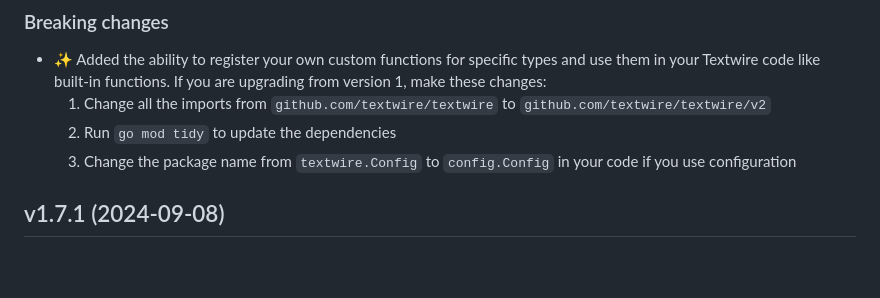
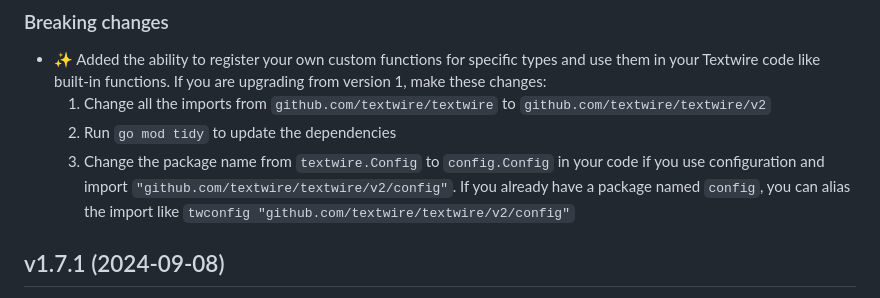
Before and after one commit to textwire/textwire, a Markdown page: CHANGELOG.md, the part around the change. GitHub-like rendering; blank space fills up the shorter version.

Commit message:
Update changelog

```diff
--- a/CHANGELOG.md
+++ b/CHANGELOG.md
@@ -11,7 +11,7 @@
 - ✨ Added the ability to register your own custom functions for specific types and use them in your Textwire code like built-in functions. If you are upgrading from version 1, make these changes:
     1. Change all the imports from `github.com/textwire/textwire` to `github.com/textwire/textwire/v2`
     2. Run `go mod tidy` to update the dependencies
-    3. Change the package name from `textwire.Config` to `config.Config` in your code if you use configuration
+    3. Change the package name from `textwire.Config` to `config.Config` in your code if you use configuration and import `"github.com/textwire/textwire/v2/config"`. If you already have a package named `config`, you can alias the import like `twconfig "github.com/textwire/textwire/v2/config"`
 
 ## v1.7.1 (2024-09-08)
 - 🧑‍💻 Improve error handling for component slots. When you pass a slot that isn't defined, you'll get an error
```
